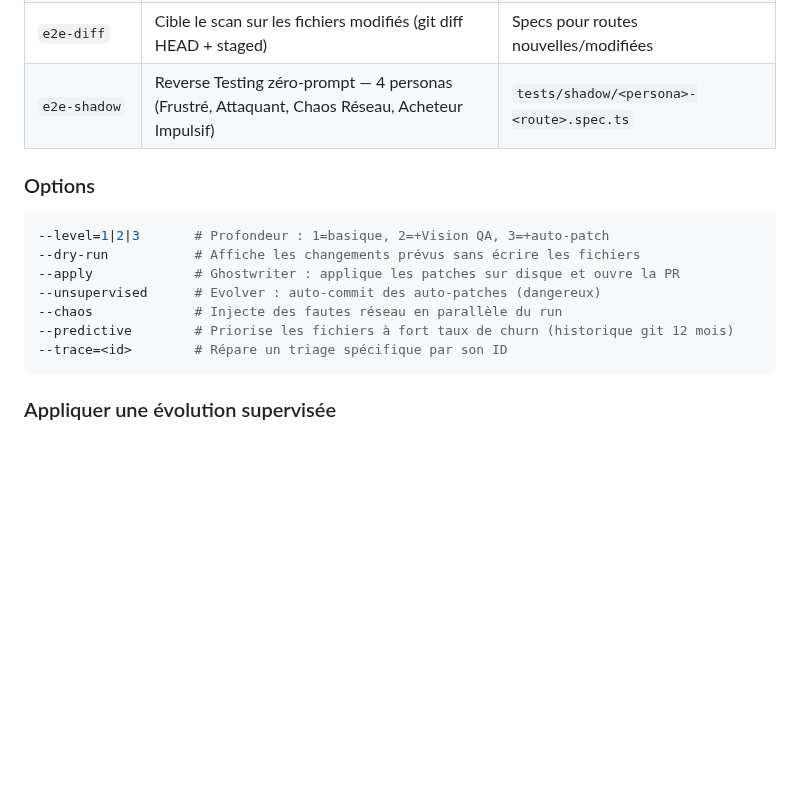
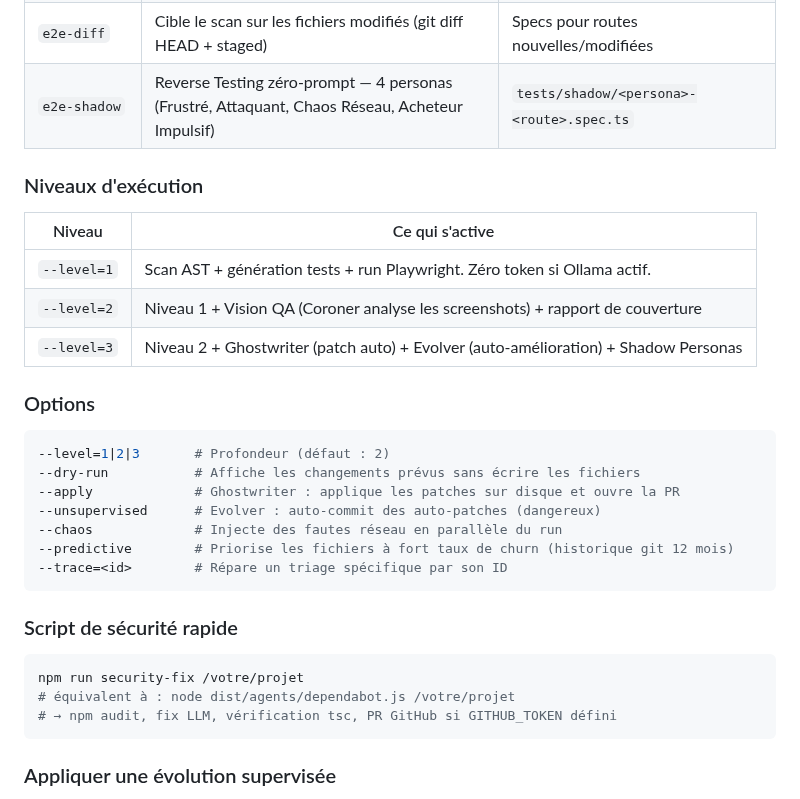
Before and after one commit to Aronbfrt/test-end-to-end, a Markdown page: README.md, the part around one of its changes. Rendered like a GitHub page; blank space fills up the shorter version.

````diff
--- a/README.md
+++ b/README.md
@@ -124,16 +124,32 @@ npm run dashboard
 | `e2e-diff` | Cible le scan sur les fichiers modifiés (git diff HEAD + staged) | Specs pour routes nouvelles/modifiées |
 | `e2e-shadow` | Reverse Testing zéro-prompt — 4 personas (Frustré, Attaquant, Chaos Réseau, Acheteur Impulsif) | `tests/shadow/<persona>-<route>.spec.ts` |
 
+### Niveaux d'exécution
+
+| Niveau | Ce qui s'active |
+|---|---|
+| `--level=1` | Scan AST + génération tests + run Playwright. Zéro token si Ollama actif. |
+| `--level=2` | Niveau 1 + Vision QA (Coroner analyse les screenshots) + rapport de couverture |
+| `--level=3` | Niveau 2 + Ghostwriter (patch auto) + Evolver (auto-amélioration) + Shadow Personas |
+
 ### Options
 
 ```bash
---level=1|2|3       # Profondeur : 1=basique, 2=+Vision QA, 3=+auto-patch
+--level=1|2|3       # Profondeur (défaut : 2)
 --dry-run           # Affiche les changements prévus sans écrire les fichiers
 --apply             # Ghostwriter : applique les patches sur disque et ouvre la PR
 --unsupervised      # Evolver : auto-commit des auto-patches (dangereux)
 --chaos             # Injecte des fautes réseau en parallèle du run
 --predictive        # Priorise les fichiers à fort taux de churn (historique git 12 mois)
 --trace=<id>        # Répare un triage spécifique par son ID
+```
+
+### Script de sécurité rapide
+
+```bash
+npm run security-fix /votre/projet
+# équivalent à : node dist/agents/dependabot.js /votre/projet
+# → npm audit, fix LLM, vérification tsc, PR GitHub si GITHUB_TOKEN défini
 ```
 
 ### Appliquer une évolution supervisée
````
Also changed, not shown: other parts of README.md (+24 -0 lines).
